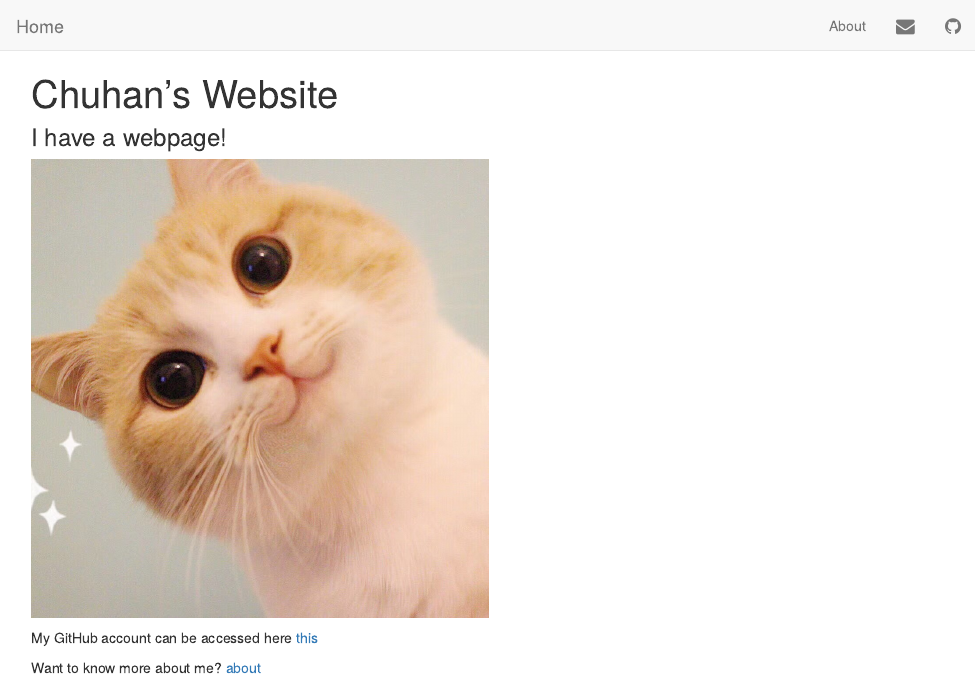
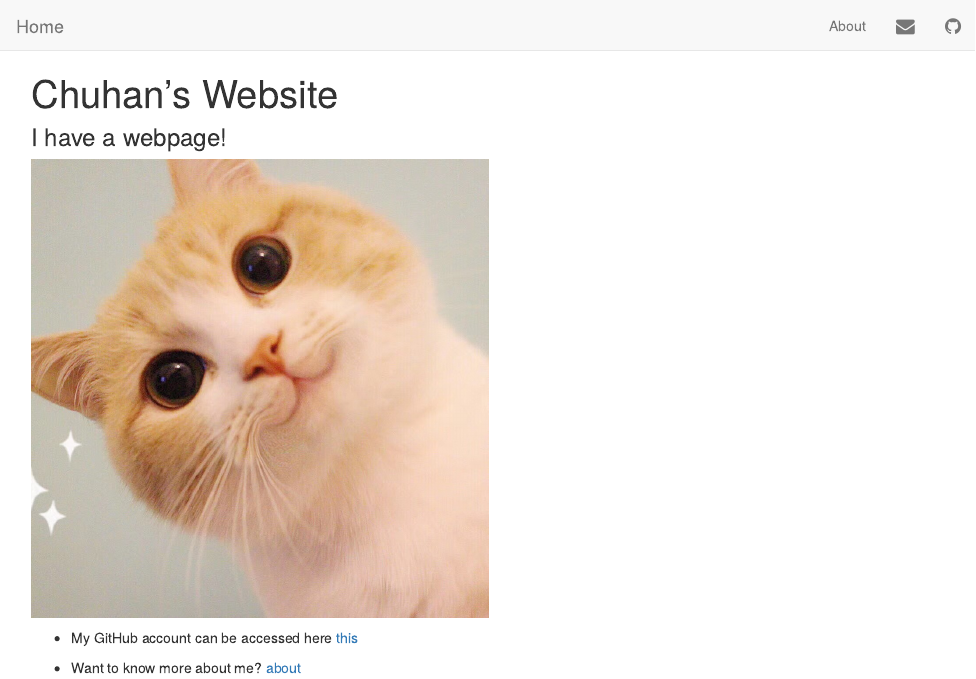
Before and after one commit to mxgdxbz/Chuhan-s-website, an R Markdown document (index.Rmd): the page in a window 1100 px wide, from its top. The pictures show the output file index.html that the author committed with the source, opened offline; library style sheets and scripts come from the installed R packages.

Commit message:
add github account

```diff
--- a/_site.yml
+++ b/_site.yml
@@ -8,6 +8,6 @@ navbar:
     - icon: fa-envelope fa-lg
       href: mailto:<cz2493@columbia.edu>
     - icon: fa-github fa-lg
-      href: http://github.com/<YOUR_GH_NAME>/
+      href: http://github.com/mxgdxbz/
 output:
   html_document
--- a/index.Rmd
+++ b/index.Rmd
@@ -6,8 +6,8 @@ title: "Chuhan's Website"
 
 <img src="IMG_0147.JPG" style="width:50%">
 
-My GitHub account can be accessed here
+* My GitHub account can be accessed here
 [this](https://github.com/mxgdxbz)
 
-Want to know more about me?
+* Want to know more about me?
 [about](about.html)
```
Also changed, not shown: index.html.
